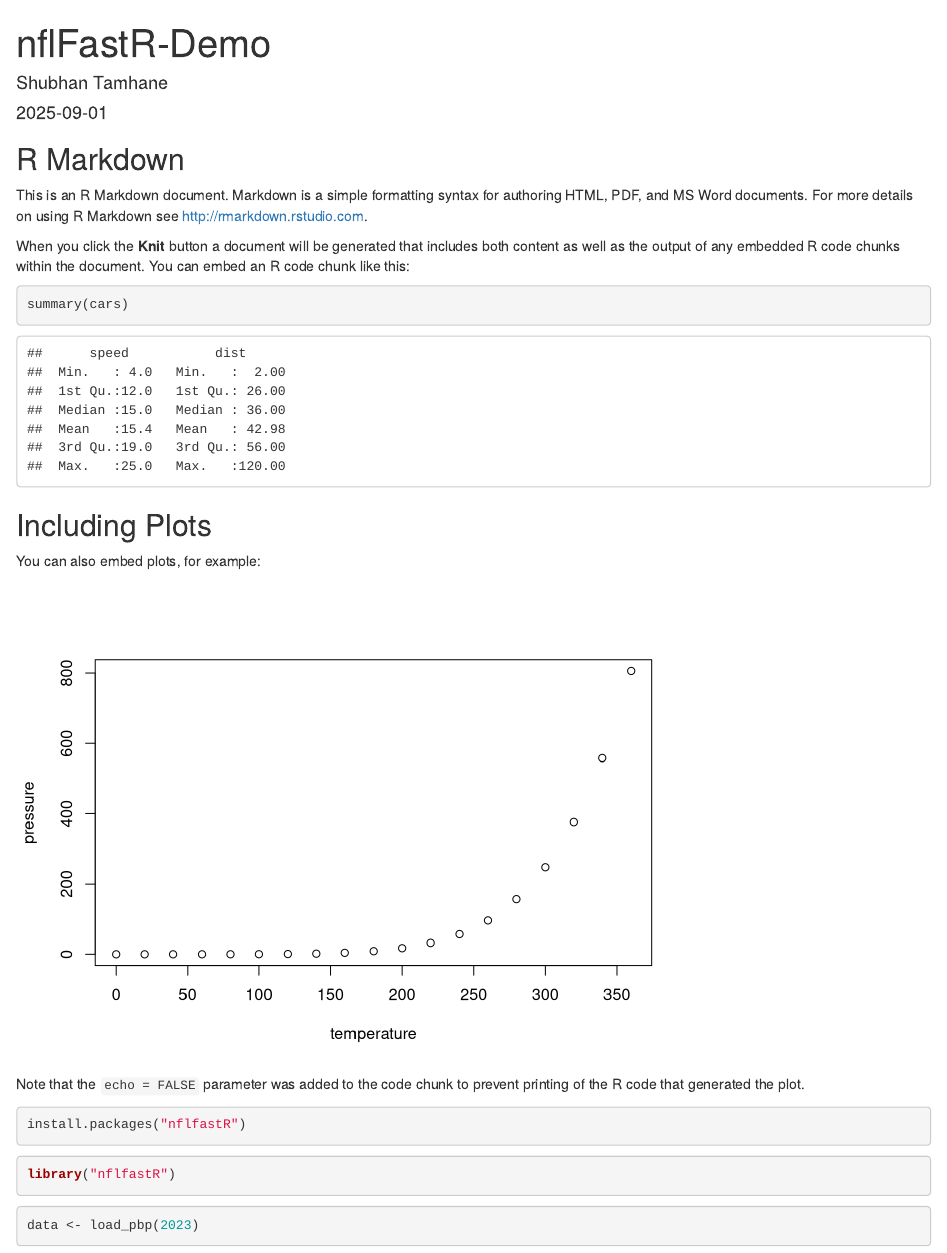
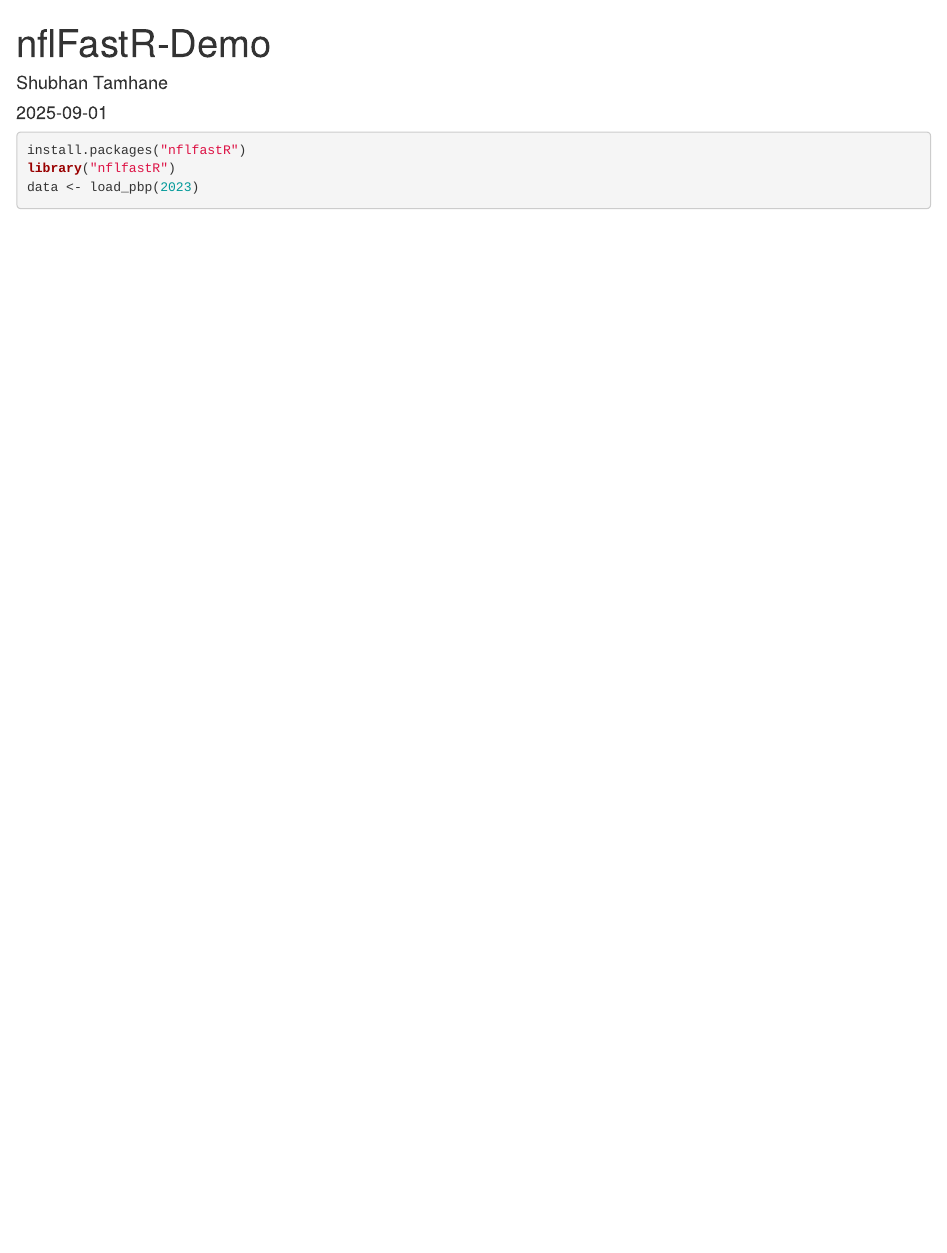
Before and after one commit to ShubhanTamhane1/game-predictor, an R Markdown document (code/nflfastR-load-in.Rmd): the page in a window 1100 px wide, from its top. Rendered offline with R 4.5, knitr and Pandoc, with nearby package versions; some code elsewhere in the file could not run offline.

Commit message:
cleaning up rmd file

````diff
--- a/code/nflfastR-load-in.Rmd
+++ b/code/nflfastR-load-in.Rmd
@@ -5,37 +5,7 @@ date: "2025-09-01"
 output: html_document
 ---
 
-```{r setup, include=FALSE}
-knitr::opts_chunk$set(echo = TRUE)
-```
-
-## R Markdown
-
-This is an R Markdown document. Markdown is a simple formatting syntax for authoring HTML, PDF, and MS Word documents. For more details on using R Markdown see <http://rmarkdown.rstudio.com>.
-
-When you click the **Knit** button a document will be generated that includes both content as well as the output of any embedded R code chunks within the document. You can embed an R code chunk like this:
-
-```{r cars}
-summary(cars)
-```
-
-## Including Plots
-
-You can also embed plots, for example:
-
-```{r pressure, echo=FALSE}
-plot(pressure)
-```
-
-Note that the `echo = FALSE` parameter was added to the code chunk to prevent printing of the R code that generated the plot.
-
 ```{r}
 install.packages("nflfastR")
-```
-
-```{r}
 library("nflfastR")
-```
-
-```{r}
 data <- load_pbp(2023)
````
Also changed, not shown: code/nflfastR-load-in.Rmd (14 more changed lines).
